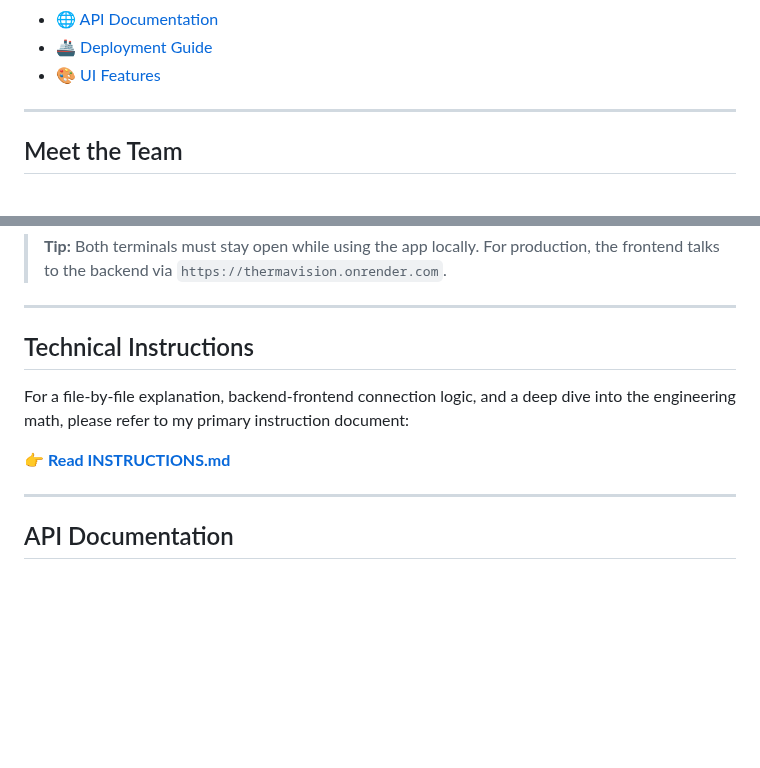
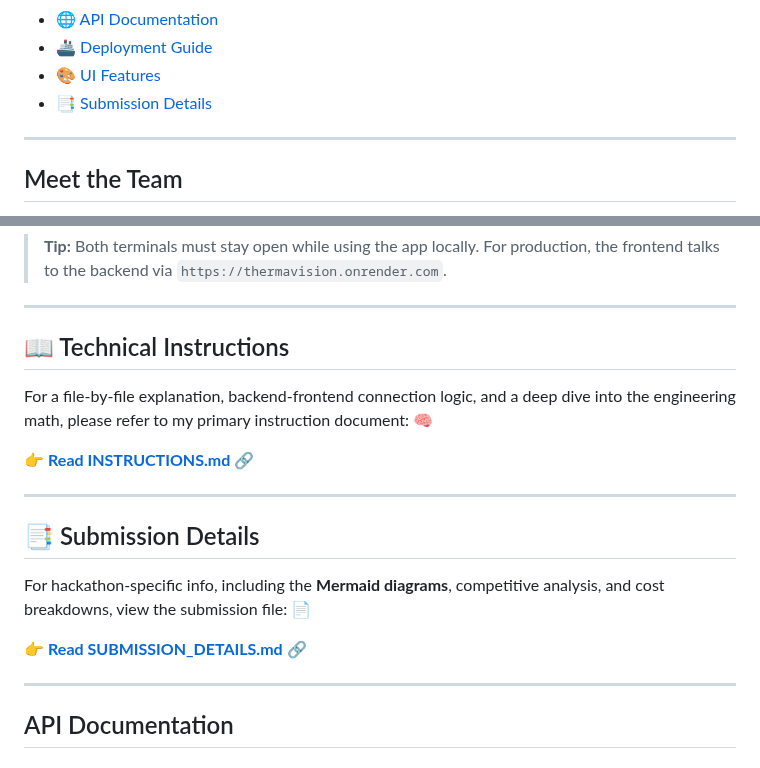
Before and after one commit to KGFCH2/SugarNxt-Hackathon-2026, a Markdown page: ThermaVision/README.md, 2 parts joined by grey strips. GitHub-like rendering; blank space fills up the shorter version.

Commit message:
Update README md in ThermaVision

```diff
--- a/ThermaVision/README.md
+++ b/ThermaVision/README.md
@@ -22,6 +22,7 @@ AI-powered industrial energy optimization platform for waste heat analysis, CO
 - [🌐 API Documentation](#api-documentation)
 - [🚢 Deployment Guide](#deployment-guide)
 - [🎨 UI Features](#ui-features)
+- [📑 Submission Details](#submission-details)
 
 ---
 
@@ -200,11 +201,19 @@ Serving HTTP on :: port 3000 ...
 
 ---
 
-## Technical Instructions
+## 📖 Technical Instructions
 
-For a file-by-file explanation, backend-frontend connection logic, and a deep dive into the engineering math, please refer to my primary instruction document:
+For a file-by-file explanation, backend-frontend connection logic, and a deep dive into the engineering math, please refer to my primary instruction document: 🧠
 
-👉 **[Read INSTRUCTIONS.md](./INSTRUCTIONS.md)**
+👉 **[Read INSTRUCTIONS.md](./INSTRUCTIONS.md)** 🔗
+
+---
+
+## 📑 Submission Details
+
+For hackathon-specific info, including the **Mermaid diagrams**, competitive analysis, and cost breakdowns, view the submission file: 📄
+
+👉 **[Read SUBMISSION_DETAILS.md](./SUBMISSION_DETAILS.md)** 🔗
 
 ---
 
```
